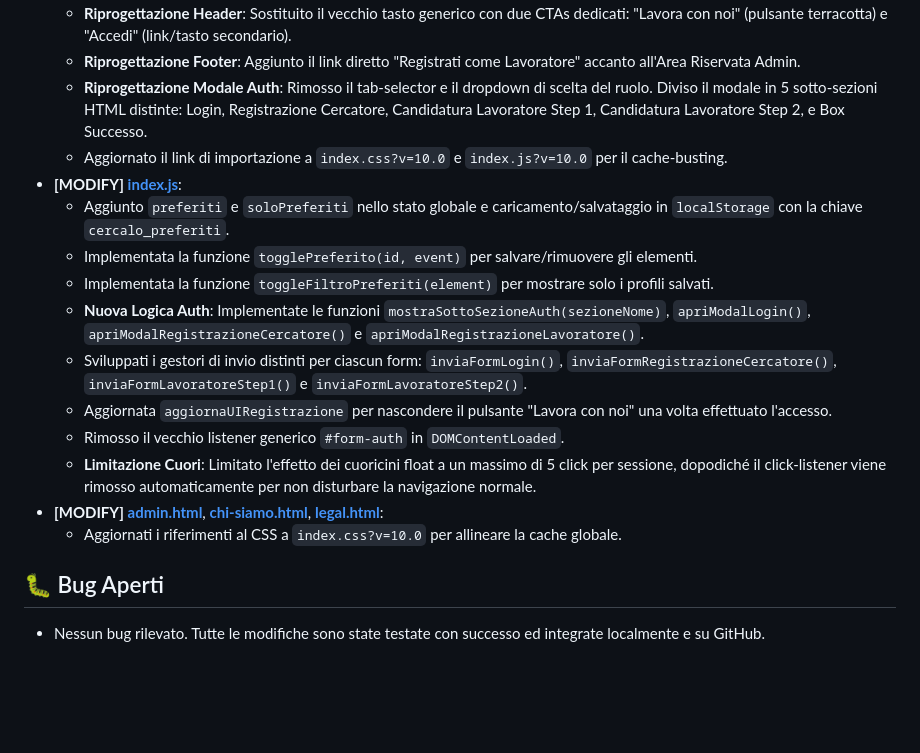
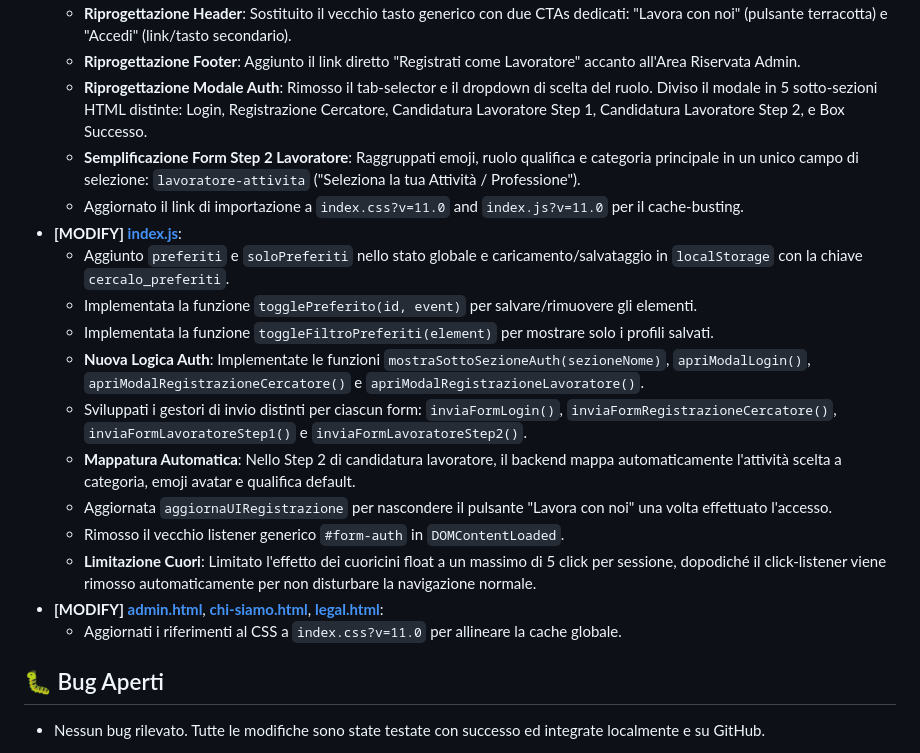
Before and after one commit to Solliman/Cercalo, a Markdown page: daily_log.md, the part around the change. GitHub-like rendering; blank space fills up the shorter version.

Commit message:
Aggiornato daily log del 22 Luglio con semplificazione form candidatura

```diff
--- a/daily_log.md
+++ b/daily_log.md
@@ -6,18 +6,20 @@
     *   **Riprogettazione Header**: Sostituito il vecchio tasto generico con due CTAs dedicati: "Lavora con noi" (pulsante terracotta) e "Accedi" (link/tasto secondario).
     *   **Riprogettazione Footer**: Aggiunto il link diretto "Registrati come Lavoratore" accanto all'Area Riservata Admin.
     *   **Riprogettazione Modale Auth**: Rimosso il tab-selector e il dropdown di scelta del ruolo. Diviso il modale in 5 sotto-sezioni HTML distinte: Login, Registrazione Cercatore, Candidatura Lavoratore Step 1, Candidatura Lavoratore Step 2, e Box Successo.
-    *   Aggiornato il link di importazione a `index.css?v=10.0` e `index.js?v=10.0` per il cache-busting.
+    *   **Semplificazione Form Step 2 Lavoratore**: Raggruppati emoji, ruolo qualifica e categoria principale in un unico campo di selezione: `lavoratore-attivita` ("Seleziona la tua Attività / Professione").
+    *   Aggiornato il link di importazione a `index.css?v=11.0` and `index.js?v=11.0` per il cache-busting.
 *   **[MODIFY] [index.js](file:///Users/sollimac/Desktop/Solli%20Works/07%20-%20Cercalo/index.js)**:
     *   Aggiunto `preferiti` e `soloPreferiti` nello stato globale e caricamento/salvataggio in `localStorage` con la chiave `cercalo_preferiti`.
     *   Implementata la funzione `togglePreferito(id, event)` per salvare/rimuovere gli elementi.
     *   Implementata la funzione `toggleFiltroPreferiti(element)` per mostrare solo i profili salvati.
     *   **Nuova Logica Auth**: Implementate le funzioni `mostraSottoSezioneAuth(sezioneNome)`, `apriModalLogin()`, `apriModalRegistrazioneCercatore()` e `apriModalRegistrazioneLavoratore()`.
     *   Sviluppati i gestori di invio distinti per ciascun form: `inviaFormLogin()`, `inviaFormRegistrazioneCercatore()`, `inviaFormLavoratoreStep1()` e `inviaFormLavoratoreStep2()`.
+    *   **Mappatura Automatica**: Nello Step 2 di candidatura lavoratore, il backend mappa automaticamente l'attività scelta a categoria, emoji avatar e qualifica default.
     *   Aggiornata `aggiornaUIRegistrazione` per nascondere il pulsante "Lavora con noi" una volta effettuato l'accesso.
     *   Rimosso il vecchio listener generico `#form-auth` in `DOMContentLoaded`.
     *   **Limitazione Cuori**: Limitato l'effetto dei cuoricini float a un massimo di 5 click per sessione, dopodiché il click-listener viene rimosso automaticamente per non disturbare la navigazione normale.
 *   **[MODIFY] [admin.html](file:///Users/sollimac/Desktop/Solli%20Works/07%20-%20Cercalo/admin.html)**, **[chi-siamo.html](file:///Users/sollimac/Desktop/Solli%20Works/07%20-%20Cercalo/chi-siamo.html)**, **[legal.html](file:///Users/sollimac/Desktop/Solli%20Works/07%20-%20Cercalo/legal.html)**:
-    *   Aggiornati i riferimenti al CSS a `index.css?v=10.0` per allineare la cache globale.
+    *   Aggiornati i riferimenti al CSS a `index.css?v=11.0` per allineare la cache globale.
 
 ## 🐛 Bug Aperti
 *   Nessun bug rilevato. Tutte le modifiche sono state testate con successo ed integrate localmente e su GitHub.
```
